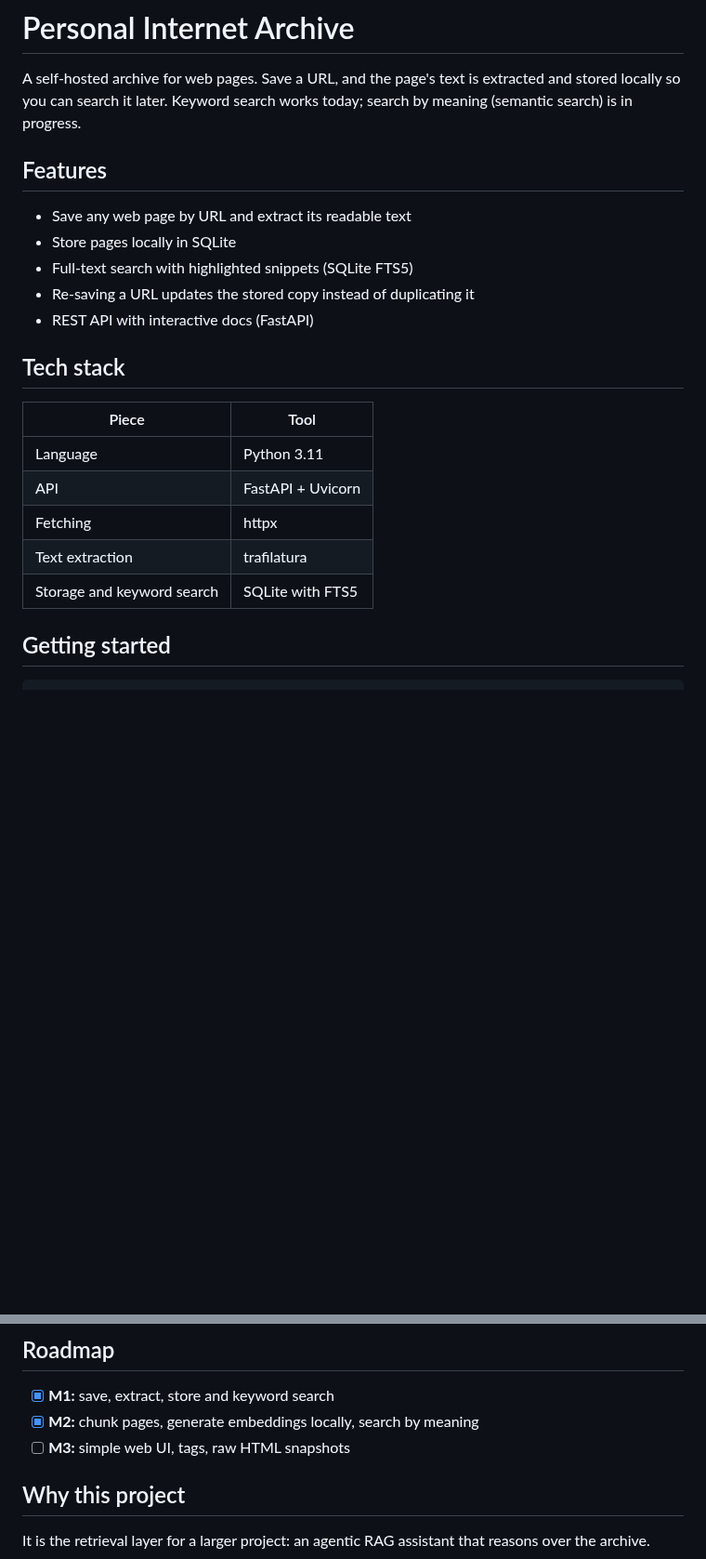
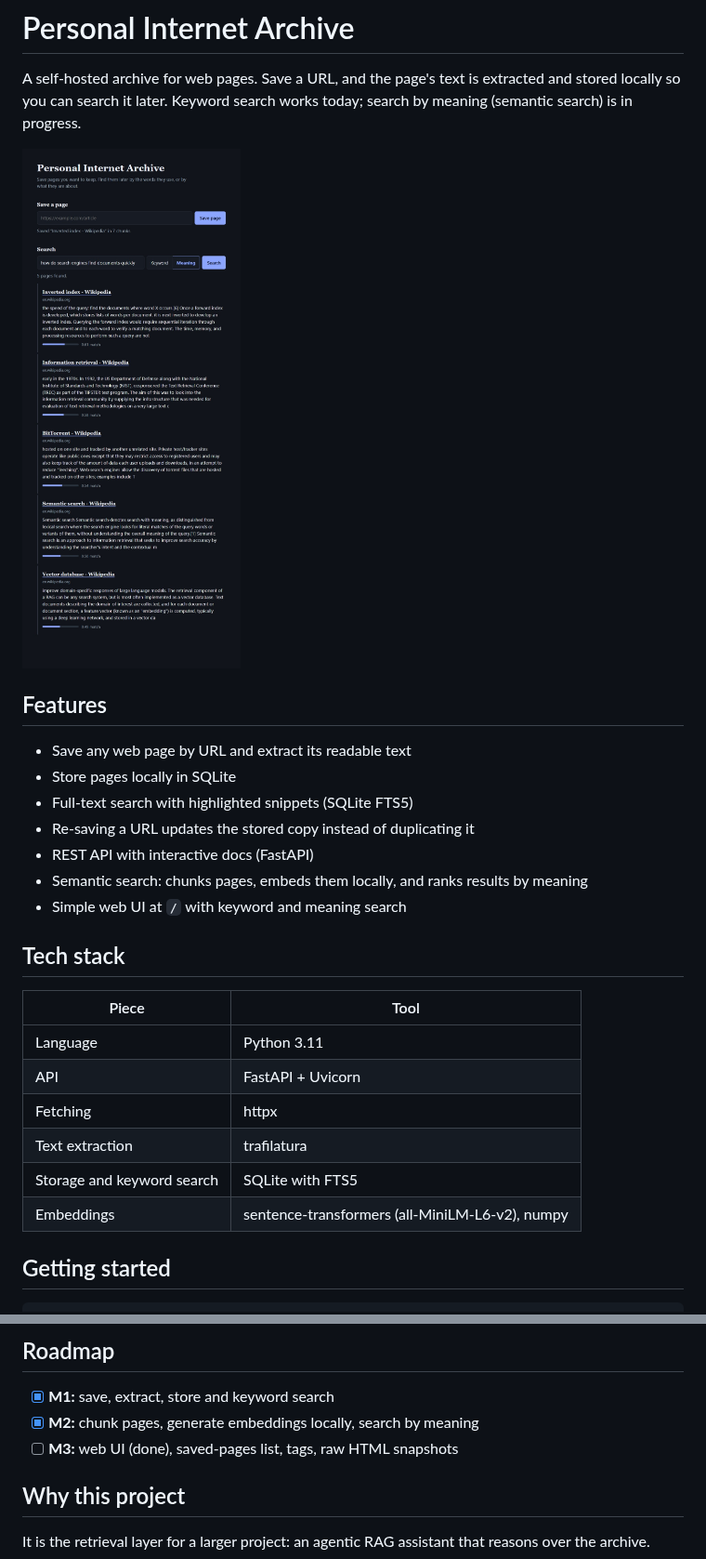
Before and after one commit to AbdulMuqtader95/Personal-Internet-Archive, a Markdown page: README.md, 2 parts joined by grey strips. Shown at 93% size. GitHub-like rendering; pictures changed too: docs/screenshot.jpeg (added); blank space fills up the shorter version.

Commit message:
Update README for M2 and M3 UI

```diff
--- a/README.md
+++ b/README.md
@@ -1,6 +1,8 @@
 # Personal Internet Archive
 
 A self-hosted archive for web pages. Save a URL, and the page's text is extracted and stored locally so you can search it later. Keyword search works today; search by meaning (semantic search) is in progress.
+
+<img src="docs/screenshot.jpeg" alt="Personal Internet Archive: semantic search results with match scores" width="480">
 
 ## Features
 
@@ -9,6 +11,8 @@ A self-hosted archive for web pages. Save a URL, and the page's text is extracte
 - Full-text search with highlighted snippets (SQLite FTS5)
 - Re-saving a URL updates the stored copy instead of duplicating it
 - REST API with interactive docs (FastAPI)
+- Semantic search: chunks pages, embeds them locally, and ranks results by meaning
+- Simple web UI at `/` with keyword and meaning search
 
 ## Tech stack
 
@@ -19,6 +23,7 @@ A self-hosted archive for web pages. Save a URL, and the page's text is extracte
 | Fetching | httpx |
 | Text extraction | trafilatura |
 | Storage and keyword search | SQLite with FTS5 |
+| Embeddings | sentence-transformers (all-MiniLM-L6-v2), numpy |
 
 ## Getting started
 
@@ -54,7 +59,7 @@ test_m1.py     # quick end-to-end check of fetch, store and search
 
 - [x] **M1:** save, extract, store and keyword search
 - [x] **M2:** chunk pages, generate embeddings locally, search by meaning
-- [ ] **M3:** simple web UI, tags, raw HTML snapshots
+- [ ] **M3:** web UI (done), saved-pages list, tags, raw HTML snapshots
 
 ## Why this project
 
```
